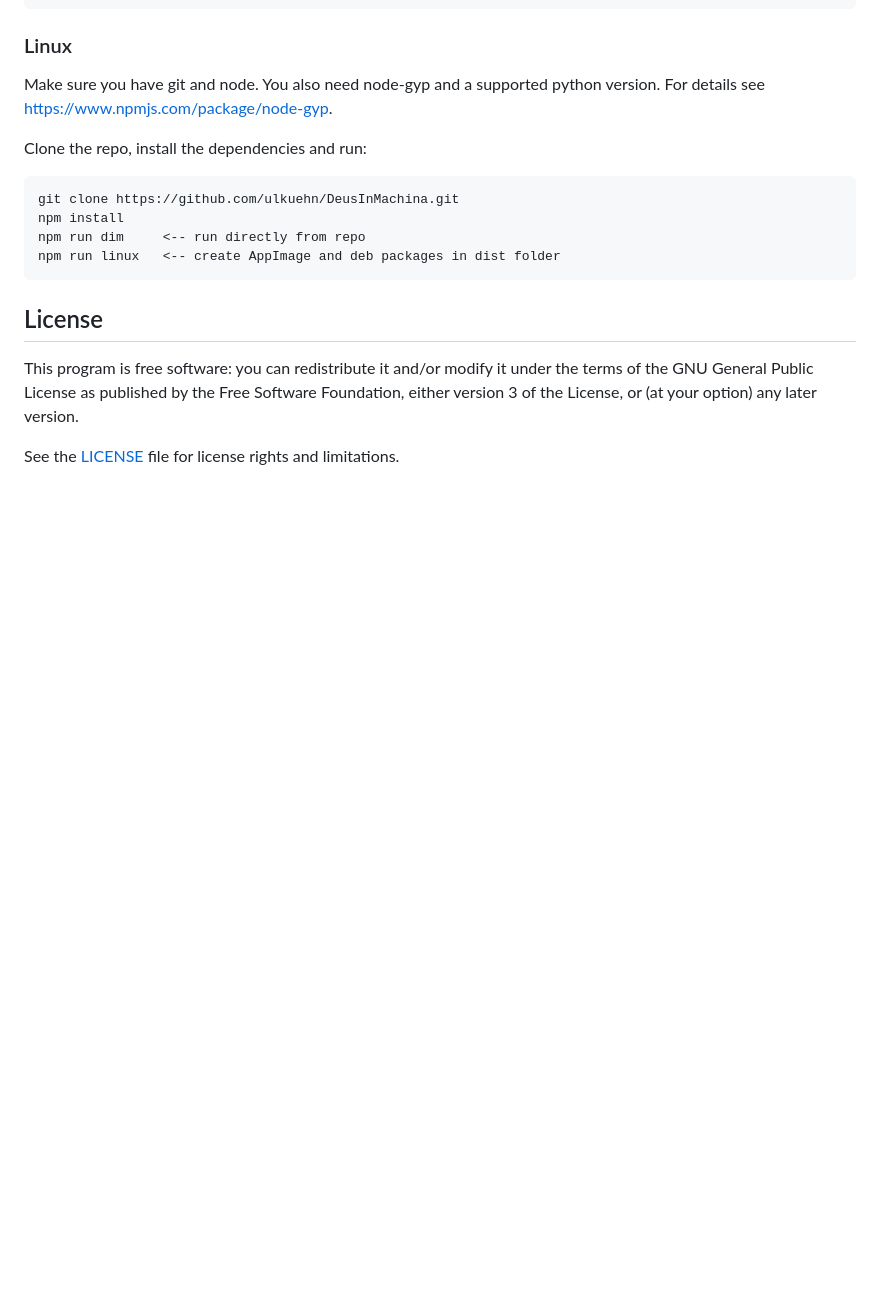
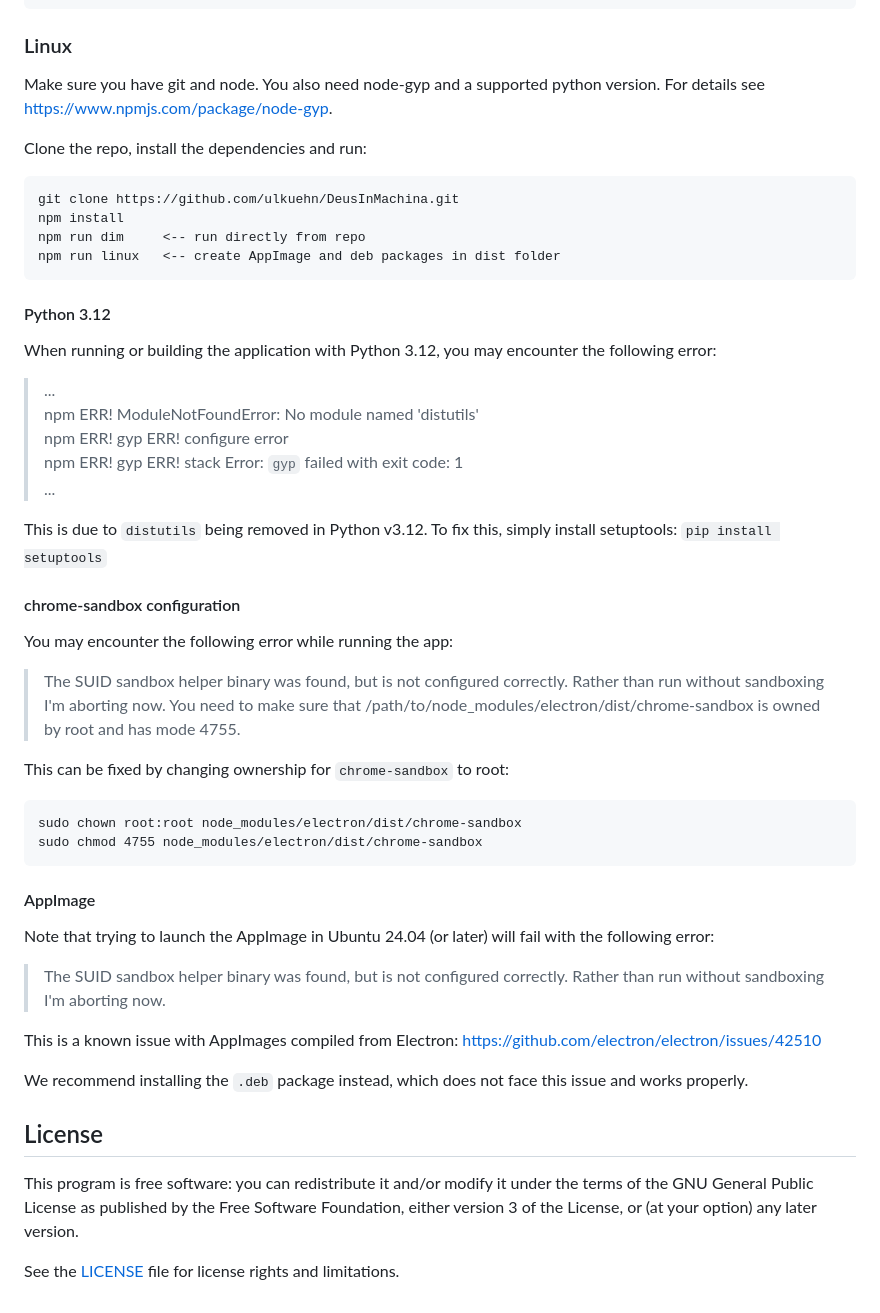
Before and after one commit to ulkuehn/Deus-In-Machina, a Markdown page: README.md, the part around the change. Rendered like a GitHub page; blank space fills up the shorter version.

Commit message:
README: Add info for building and compiling on Linux

````diff
--- a/README.md
+++ b/README.md
@@ -58,6 +58,7 @@ npm run windows   <-- create an installable exe file in dist folder
 Make sure you have git and node. You also need node-gyp and a supported python version. For details see https://www.npmjs.com/package/node-gyp.
 
 Clone the repo, install the dependencies and run:
+
 ```
 git clone https://github.com/ulkuehn/DeusInMachina.git
 npm install
@@ -65,6 +66,46 @@ npm run dim     <-- run directly from repo
 npm run linux   <-- create AppImage and deb packages in dist folder
 ```
 
+#### Python 3.12
+
+When running or building the application with Python 3.12, you may encounter the
+following error:
+
+> ...
+> npm ERR! ModuleNotFoundError: No module named 'distutils'
+> npm ERR! gyp ERR! configure error
+> npm ERR! gyp ERR! stack Error: `gyp` failed with exit code: 1
+> ...
+
+This is due to `distutils` being removed in Python v3.12. To fix this, simply
+install setuptools: `pip install setuptools`
+
+#### chrome-sandbox configuration
+
+You may encounter the following error while running the app:
+
+> The SUID sandbox helper binary was found, but is not configured correctly. Rather than run without sandboxing I'm aborting now. You need to make sure that /path/to/node_modules/electron/dist/chrome-sandbox is owned by root and has mode 4755.
+
+This can be fixed by changing ownership for `chrome-sandbox` to root:
+
+```
+sudo chown root:root node_modules/electron/dist/chrome-sandbox
+sudo chmod 4755 node_modules/electron/dist/chrome-sandbox
+```
+
+#### AppImage
+
+Note that trying to launch the AppImage in Ubuntu 24.04 (or later) will fail
+with the following error:
+
+> The SUID sandbox helper binary was found, but is not configured correctly.
+> Rather than run without sandboxing I'm aborting now.
+
+This is a known issue with AppImages compiled from Electron: https://github.com/electron/electron/issues/42510
+
+We recommend installing the `.deb` package instead, which does not face this
+issue and works properly.
+
 ## License
 
 This program is free software: you can redistribute it and/or modify it under the terms of the GNU General Public License as published by the Free Software Foundation, either version 3 of the License, or (at your option) any later version.
````
